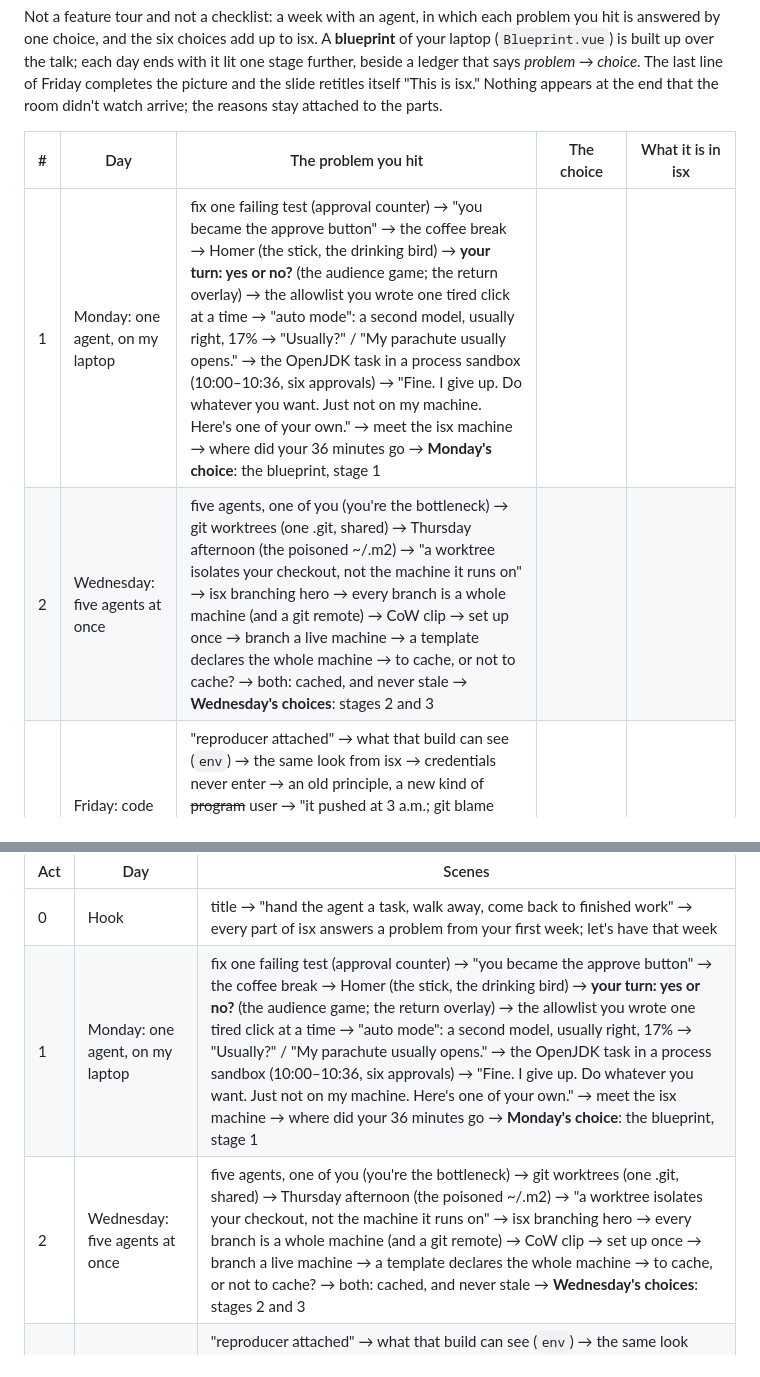
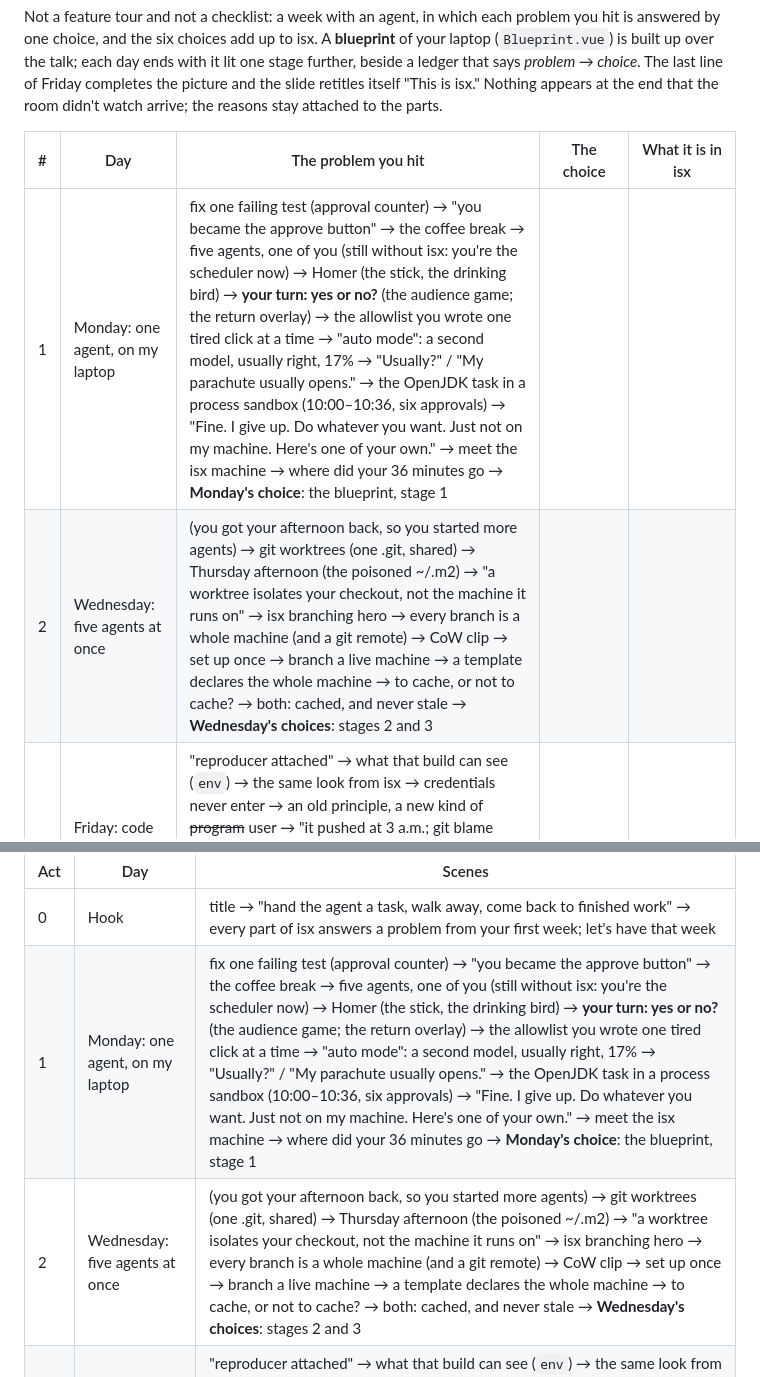
Before and after one commit to Sanne/isx-presentations, a Markdown page: deck/STORYBOARD.md, 2 parts joined by grey strips. Drawn GitHub-style.

```diff
--- a/deck/STORYBOARD.md
+++ b/deck/STORYBOARD.md
@@ -12,8 +12,8 @@ watch arrive; the reasons stay attached to the parts.
 
 | # | Day | The problem you hit | The choice | What it is in isx |
 |---|---|---|---|---|
-| 1 | Monday: one agent, on my laptop | fix one failing test (approval counter) → "you became the approve button" → the coffee break → Homer (the stick, the drinking bird) → **your turn: yes or no?** (the audience game; the return overlay) → the allowlist you wrote one tired click at a time → "auto mode": a second model, usually right, 17% → "Usually?" / "My parachute usually opens." → the OpenJDK task in a process sandbox (10:00–10:36, six approvals) → "Fine. I give up. Do whatever you want. Just not on my machine. Here's one of your own." → meet the isx machine → where did your 36 minutes go → **Monday's choice**: the blueprint, stage 1 |
-| 2 | Wednesday: five agents at once | five agents, one of you (you're the bottleneck) → git worktrees (one .git, shared) → Thursday afternoon (the poisoned ~/.m2) → "a worktree isolates your checkout, not the machine it runs on" → isx branching hero → every branch is a whole machine (and a git remote) → CoW clip → set up once → branch a live machine → a template declares the whole machine → to cache, or not to cache? → both: cached, and never stale → **Wednesday's choices**: stages 2 and 3 |
+| 1 | Monday: one agent, on my laptop | fix one failing test (approval counter) → "you became the approve button" → the coffee break → five agents, one of you (still without isx: you're the scheduler now) → Homer (the stick, the drinking bird) → **your turn: yes or no?** (the audience game; the return overlay) → the allowlist you wrote one tired click at a time → "auto mode": a second model, usually right, 17% → "Usually?" / "My parachute usually opens." → the OpenJDK task in a process sandbox (10:00–10:36, six approvals) → "Fine. I give up. Do whatever you want. Just not on my machine. Here's one of your own." → meet the isx machine → where did your 36 minutes go → **Monday's choice**: the blueprint, stage 1 |
+| 2 | Wednesday: five agents at once | (you got your afternoon back, so you started more agents) → git worktrees (one .git, shared) → Thursday afternoon (the poisoned ~/.m2) → "a worktree isolates your checkout, not the machine it runs on" → isx branching hero → every branch is a whole machine (and a git remote) → CoW clip → set up once → branch a live machine → a template declares the whole machine → to cache, or not to cache? → both: cached, and never stale → **Wednesday's choices**: stages 2 and 3 |
 | 3 | Friday: code from strangers | "reproducer attached" → what that build can see (`env`) → the same look from isx → credentials never enter → an old principle, a new kind of ~~program~~ user → "it pushed at 3 a.m.; git blame says: you" → the agent acts as itself → the USB stick → "it works on my machine" → what comes back: a commit → getting it back is just git → "trust it like a PR from a new colleague" → **Friday's choices**: stages 4–6, then "This is isx." |
 | 4 | After the week | the architecture on Linux and on macOS (the same picture, exactly as built) → every request passes one point (live account swap; the roadmap) → demo → others are working on the same problem → local-first → get started → then: `isx init` → built on → close (three beats; `isx ask` last) → backup |
 | 5 | Fri | Everything it does is in your name. | An identity of its own. | a bot account per instance (signing: roadmap #271) |
@@ -55,8 +55,8 @@ The acts are the days of one week with coding agents:
 | Act | Day | Scenes |
 |---|---|---|
 | 0 | Hook | title → "hand the agent a task, walk away, come back to finished work" → every part of isx answers a problem from your first week; let's have that week |
-| 1 | Monday: one agent, on my laptop | fix one failing test (approval counter) → "you became the approve button" → the coffee break → Homer (the stick, the drinking bird) → **your turn: yes or no?** (the audience game; the return overlay) → the allowlist you wrote one tired click at a time → "auto mode": a second model, usually right, 17% → "Usually?" / "My parachute usually opens." → the OpenJDK task in a process sandbox (10:00–10:36, six approvals) → "Fine. I give up. Do whatever you want. Just not on my machine. Here's one of your own." → meet the isx machine → where did your 36 minutes go → **Monday's choice**: the blueprint, stage 1 |
-| 2 | Wednesday: five agents at once | five agents, one of you (you're the bottleneck) → git worktrees (one .git, shared) → Thursday afternoon (the poisoned ~/.m2) → "a worktree isolates your checkout, not the machine it runs on" → isx branching hero → every branch is a whole machine (and a git remote) → CoW clip → set up once → branch a live machine → a template declares the whole machine → to cache, or not to cache? → both: cached, and never stale → **Wednesday's choices**: stages 2 and 3 |
+| 1 | Monday: one agent, on my laptop | fix one failing test (approval counter) → "you became the approve button" → the coffee break → five agents, one of you (still without isx: you're the scheduler now) → Homer (the stick, the drinking bird) → **your turn: yes or no?** (the audience game; the return overlay) → the allowlist you wrote one tired click at a time → "auto mode": a second model, usually right, 17% → "Usually?" / "My parachute usually opens." → the OpenJDK task in a process sandbox (10:00–10:36, six approvals) → "Fine. I give up. Do whatever you want. Just not on my machine. Here's one of your own." → meet the isx machine → where did your 36 minutes go → **Monday's choice**: the blueprint, stage 1 |
+| 2 | Wednesday: five agents at once | (you got your afternoon back, so you started more agents) → git worktrees (one .git, shared) → Thursday afternoon (the poisoned ~/.m2) → "a worktree isolates your checkout, not the machine it runs on" → isx branching hero → every branch is a whole machine (and a git remote) → CoW clip → set up once → branch a live machine → a template declares the whole machine → to cache, or not to cache? → both: cached, and never stale → **Wednesday's choices**: stages 2 and 3 |
 | 3 | Friday: code from strangers | "reproducer attached" → what that build can see (`env`) → the same look from isx → credentials never enter → an old principle, a new kind of ~~program~~ user → "it pushed at 3 a.m.; git blame says: you" → the agent acts as itself → the USB stick → "it works on my machine" → what comes back: a commit → getting it back is just git → "trust it like a PR from a new colleague" → **Friday's choices**: stages 4–6, then "This is isx." |
 | 4 | After the week | the architecture on Linux and on macOS (the same picture, exactly as built) → every request passes one point (live account swap; the roadmap) → demo → others are working on the same problem → local-first → get started → then: `isx init` → built on → close (three beats; `isx ask` last) → backup |
 
```
Also changed, not shown: other parts of deck/STORYBOARD.md (+2 -2 lines), deck/slides.md (+30 -13 lines).
